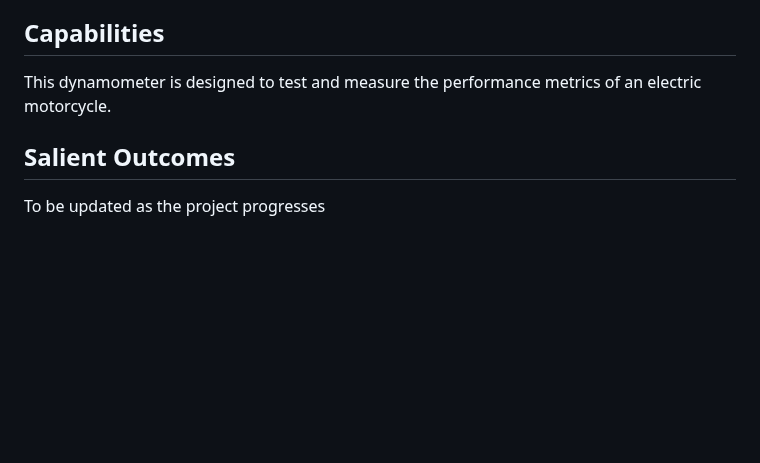
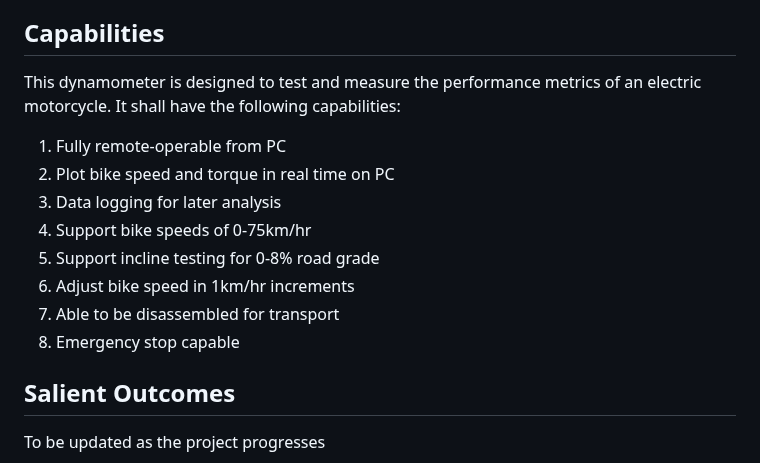
Before and after one commit to Dylan2432/S24_Team3_EV_Motorcycle_Chassis_Dynamometer, a Markdown page: README.md, the part around the change. GitHub-like rendering; blank space fills up the shorter version.

Commit message:
Update README.md (add capabilities)

```diff
--- a/README.md
+++ b/README.md
@@ -8,7 +8,15 @@ Proton Power is developing a cutting-edge battery to revolutionize electric moto
 
 ## Capabilities
 
-This dynamometer is designed to test and measure the performance metrics of an electric motorcycle.
+This dynamometer is designed to test and measure the performance metrics of an electric motorcycle. It shall have the following capabilities:
+1. Fully remote-operable from PC
+2. Plot bike speed and torque in real time on PC
+3. Data logging for later analysis
+4. Support bike speeds of 0-75km/hr
+5. Support incline testing for 0-8% road grade
+6. Adjust bike speed in 1km/hr increments
+8. Able to be disassembled for transport
+9. Emergency stop capable
 
 
 ## Salient Outcomes
```
